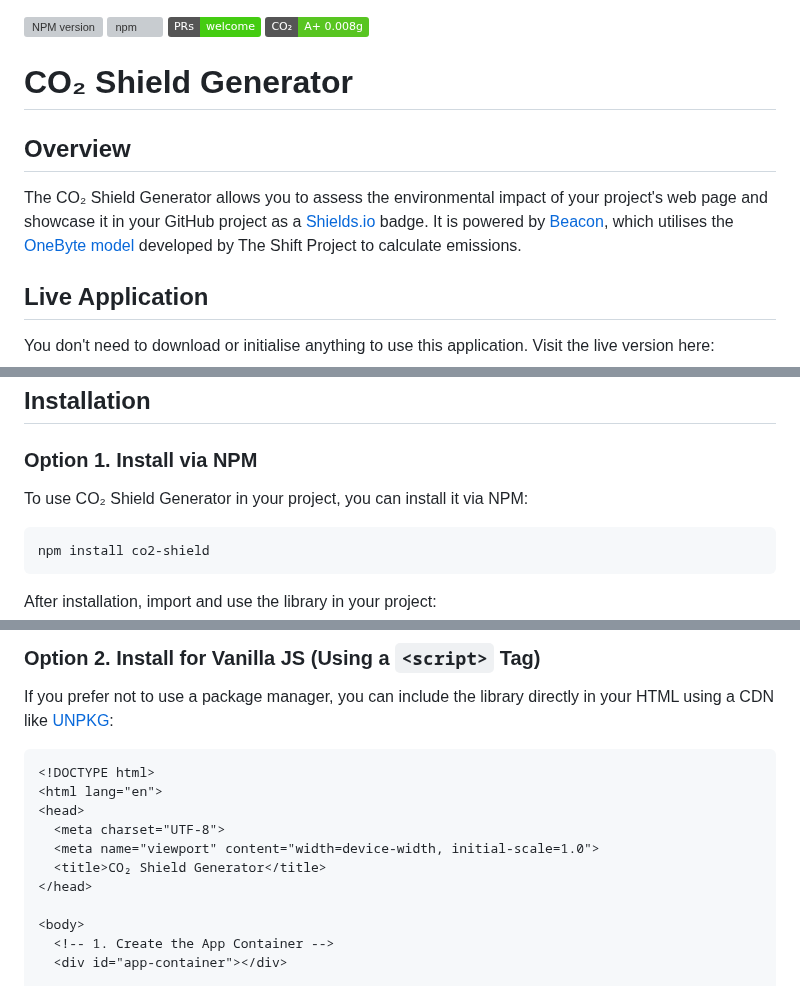
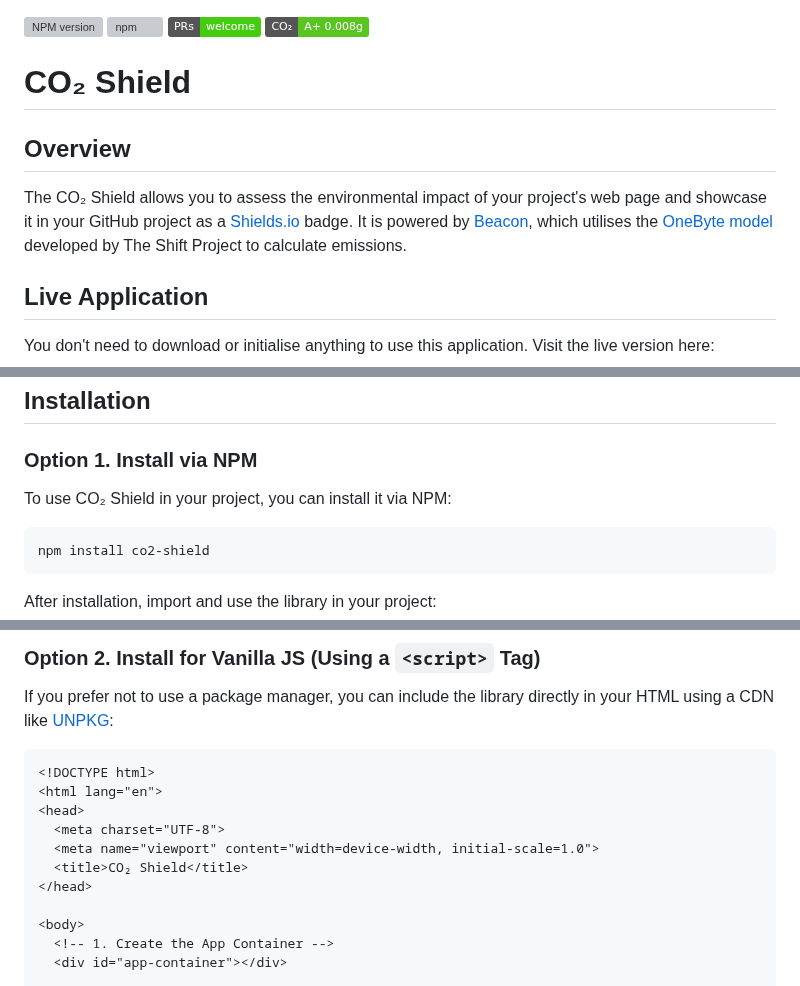
Before and after one commit to overbrowsing/CO2-shield, a Markdown page: README.md, 3 parts joined by grey strips. Drawn GitHub-style; badges without logos; grey boxes are pictures that could not be loaded.

````diff
--- a/README.md
+++ b/README.md
@@ -3,11 +3,11 @@
 [![PRs Welcome](https://img.shields.io/badge/PRs-welcome-brightgreen.svg)](https://egghead.io/courses/how-to-contribute-to-an-open-source-project-on-github)
 [![CO₂ Shield](https://img.shields.io/badge/CO₂-A+_0.008g-58C521)](https://overbrowsing.com/projects/co2-shield)
 
-# CO₂ Shield Generator
+# CO₂ Shield
 
 ## Overview
 
-The CO₂ Shield Generator allows you to assess the environmental impact of your project's web page and showcase it in your GitHub project as a [Shields.io](https://shields.io") badge. It is powered by [Beacon](https://digitalbeacon.co), which utilises the [OneByte model](https://theshiftproject.org/en/lean-ict-2) developed by The Shift Project to calculate emissions.
+The CO₂ Shield allows you to assess the environmental impact of your project's web page and showcase it in your GitHub project as a [Shields.io](https://shields.io") badge. It is powered by [Beacon](https://digitalbeacon.co), which utilises the [OneByte model](https://theshiftproject.org/en/lean-ict-2) developed by The Shift Project to calculate emissions.
 
 ## Live Application
 
@@ -61,7 +61,7 @@ Here's an example of a badge preview and the markdown generated by the applicati
 
 ### Option 1. Install via NPM
 
-To use CO₂ Shield Generator in your project, you can install it via NPM:
+To use CO₂ Shield in your project, you can install it via NPM:
 
 ```bash
 npm install co2-shield
@@ -88,7 +88,7 @@ If you prefer not to use a package manager, you can include the library directly
 <head>
   <meta charset="UTF-8">
   <meta name="viewport" content="width=device-width, initial-scale=1.0">
-  <title>CO₂ Shield Generator</title>
+  <title>CO₂ Shield</title>
 </head>
 
 <body>
````
Also changed, not shown: other parts of README.md (+1 -1 lines).
